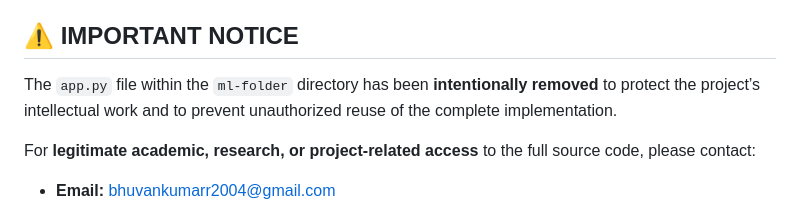
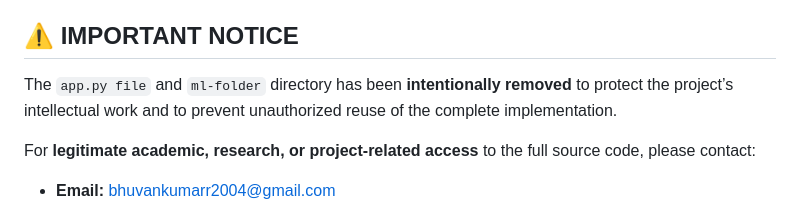
Before and after one commit to bhuvanr2004/Organ-Transplantation-Recipient-Matching-Using-ML, a Markdown page: README.md, the part around the change. Drawn GitHub-style.

Commit message:
Update removal notice in README.md
Clarified removal notice for app.py and ml-folder.

```diff
--- a/README.md
+++ b/README.md
@@ -8,7 +8,7 @@ A production-ready, full-stack web application that uses **Machine Learning** to
 
 ## ⚠️ IMPORTANT NOTICE
 
-The `app.py` file within the `ml-folder` directory has been **intentionally removed** to protect the project’s intellectual work and to prevent unauthorized reuse of the complete implementation.
+The `app.py file` and `ml-folder` directory has been **intentionally removed** to protect the project’s intellectual work and to prevent unauthorized reuse of the complete implementation.
 
 For **legitimate academic, research, or project-related access** to the full source code, please contact:
 
```
